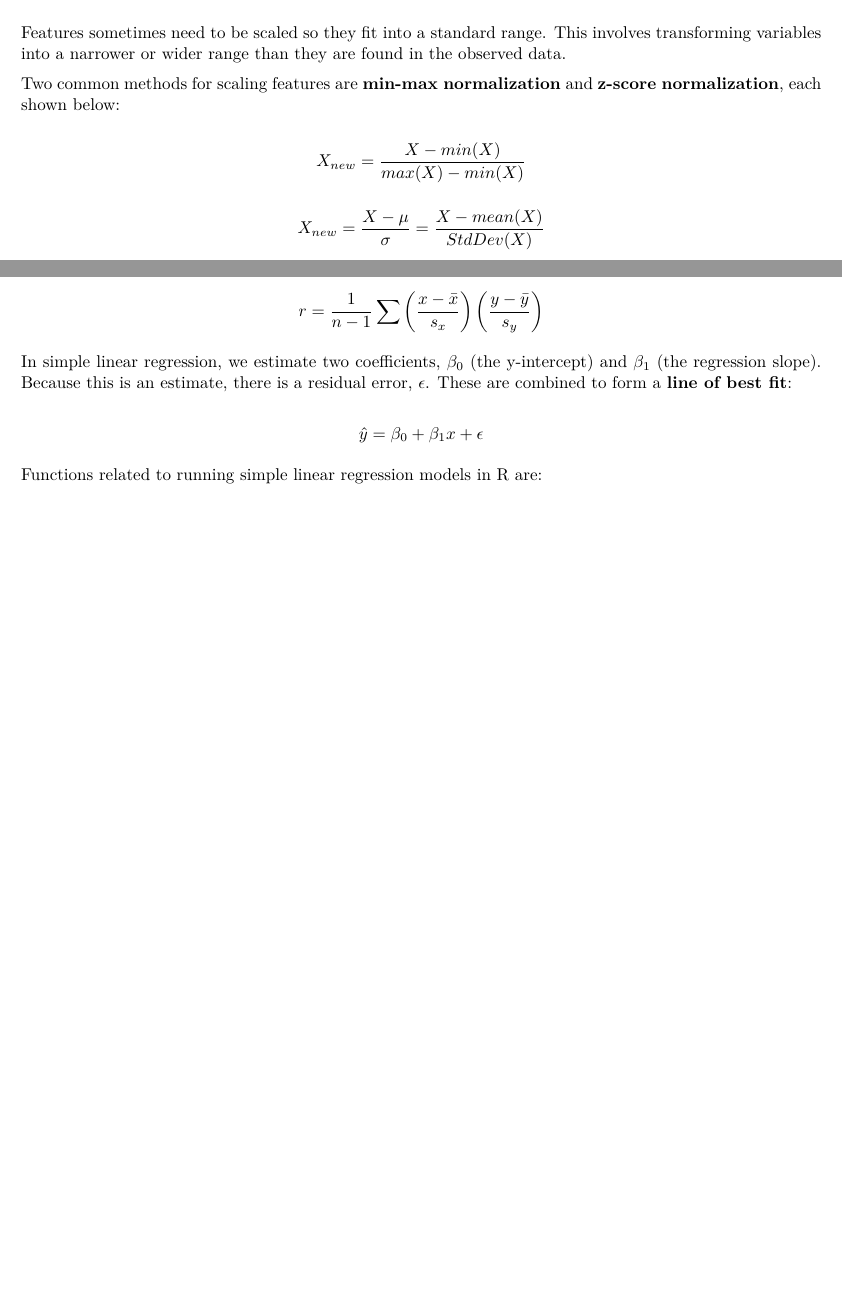
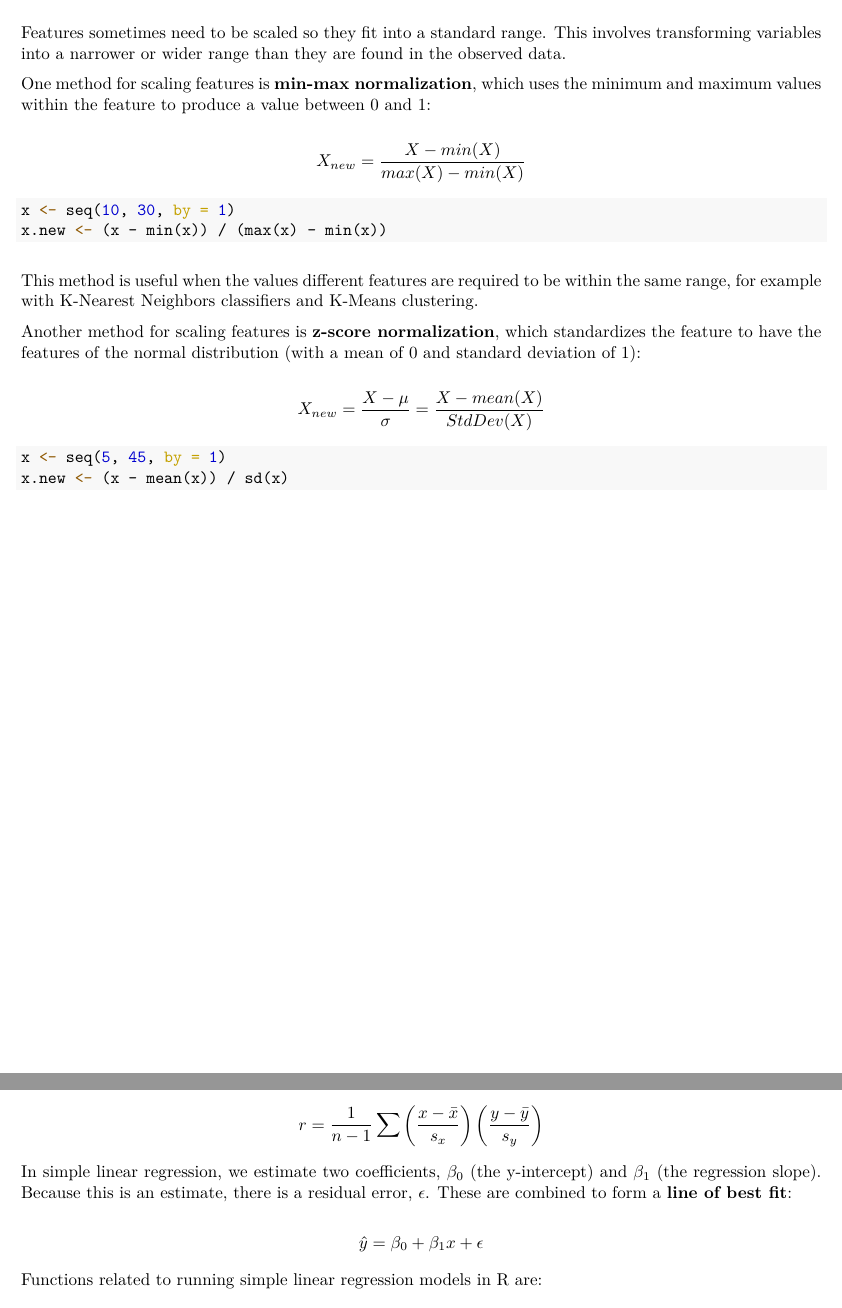
Before and after one commit to matthewfishermv/MachineLearning-with-R, an R Markdown document (MachineLearningCheatSheet_R.Rmd): two parts of pages 2 and 3 of 4, joined at a grey line, cut so that both start at the same text, the shorter picture padded with empty space. The pictures show the output file MachineLearningCheatSheet_R.pdf that the author committed with the source.

Commit message:
Add R code to normalization in cheat sheet

````diff
--- a/MachineLearningCheatSheet_R.Rmd
+++ b/MachineLearningCheatSheet_R.Rmd
@@ -16,15 +16,32 @@ knitr::opts_chunk$set(echo = TRUE)
 
 Features sometimes need to be scaled so they fit into a standard range. This involves transforming variables into a narrower or wider range than they are found in the observed data.
 
-Two common methods for scaling features are **min-max normalization** and **z-score normalization**, each shown below:
+One method for scaling features is **min-max normalization**, which uses the minimum and maximum values within the feature to produce a value between 0 and 1:
 
 \[
 X_{new} = \frac{X-min(X)}{max(X)-min(X)}
 \]
 
+
+```{r echo=TRUE}
+x <- seq(10, 30, by = 1)
+x.new <- (x - min(x)) / (max(x) - min(x))
+```
+
+This method is useful when the values different features are required to be within the same range, for example with K-Nearest Neighbors classifiers and K-Means clustering.
+
+Another method for scaling features is **z-score normalization**, which standardizes the feature to have the features of the normal distribution (with a mean of 0 and standard deviation of 1):
+
 \[
 X_{new} = \frac{X-\mu}{\sigma} = \frac{X-mean(X)}{StdDev(X)}
 \]
+
+```{r echo=TRUE}
+x <- seq(5, 45, by = 1)
+x.new <- (x - mean(x)) / sd(x)
+```
+
+\newpage
 
 # Algorithms
 
````
Also changed, not shown: MachineLearningCheatSheet_R.pdf, README.md.
